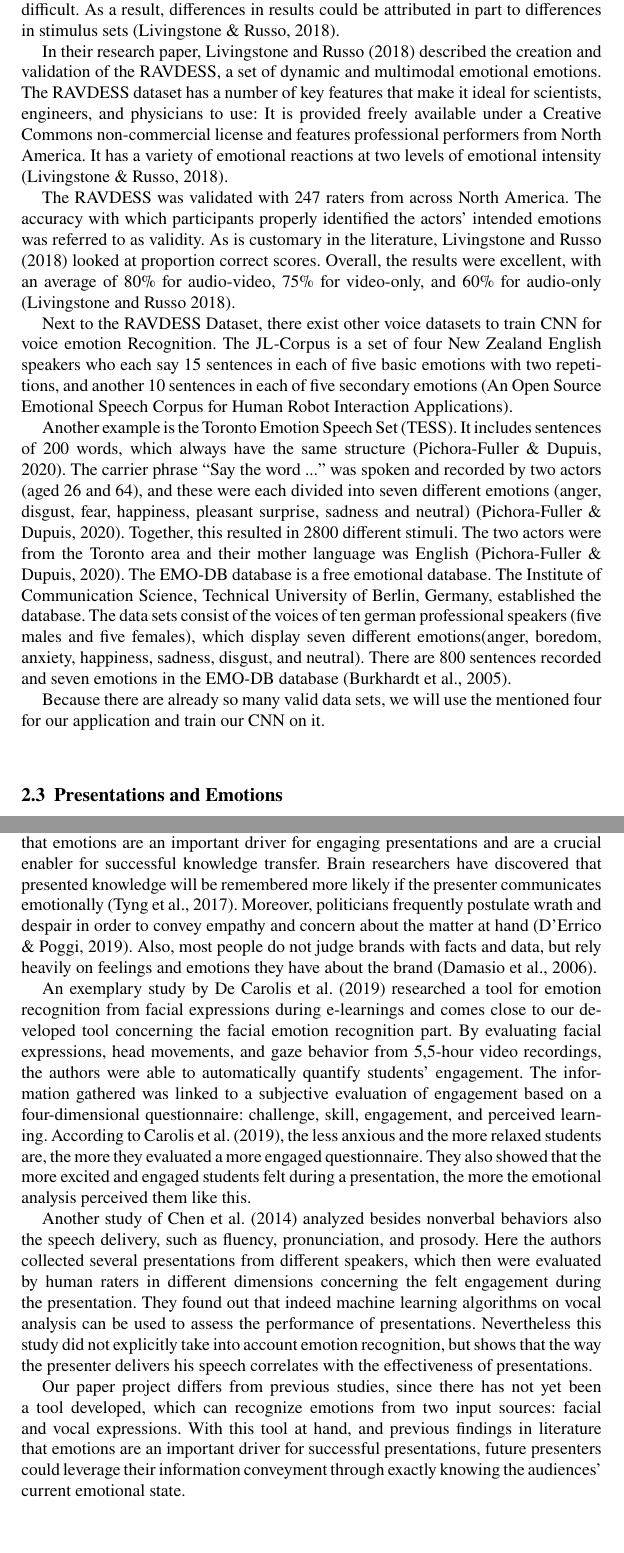
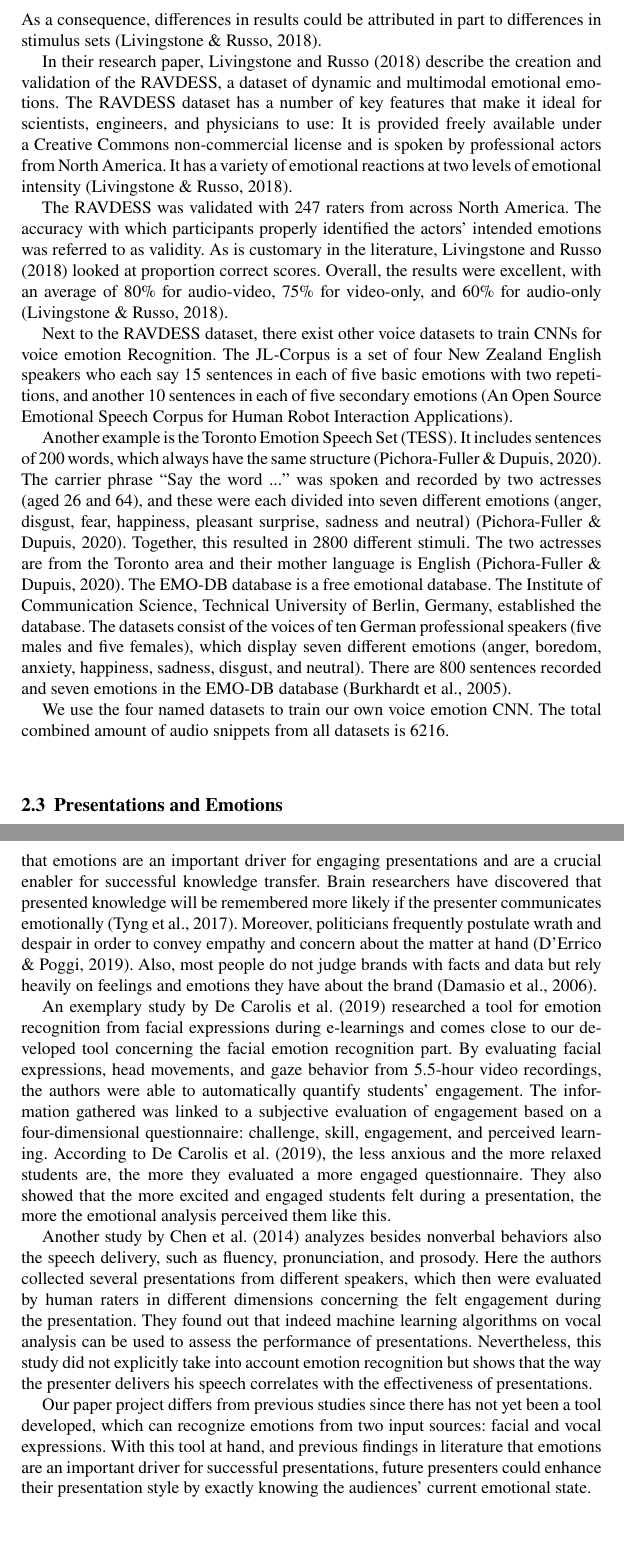
Before and after one commit to COINS-SS21/moody-paper, a LaTeX thesis (main.tex, which reads sections/02_related_work.tex): two parts of pages 4 and 5 of 19, joined at a grey line, cut so that both start at the same text, the shorter picture padded with empty space. Compiled offline with pdfLaTeX.

Commit message:
Revise related work.

```diff
--- a/sections/02_related_work.tex
+++ b/sections/02_related_work.tex
@@ -13,24 +13,24 @@ One of the main advantages of CNNs and other neural networks is the possibility
 
 \subsection{Vocal Emotion Recognition}
 \label{subsec:related_work_vocal_emotion_recognition}
-The use of emotional impulses that portray emotion in a single modality, typically through facial expressions, has become popular in emotion research. Emotional communication in the natural world, on the other hand, is temporal and multimodal. Multisensory integration is important while processing effective cues, according to research \cite{livingstone_ryerson_2018}. Researchers have created their own multimodal stimuli in the absence of proven multimodal sets (Livingstone and Russo 2018). Researchers have also combined two different unimodal sets \cite{delle-vigne_subclinical_2014} or joined self-created stimuli with an existing unimodal set \cite{zvyagintsev_attention_2013} to create multimodal stimuli. Because each set differs in features, technical quality, and expressive intensity, comparing findings across studies may be difficult. As a result, differences in results could be attributed in part to differences in stimulus sets \cite{livingstone_ryerson_2018}.
+The use of emotional impulses that portray emotion in a single modality, typically through facial expressions, has become popular in emotion research. Emotional communication in the natural world, on the other hand, is temporal and multimodal. Multisensory integration is important while processing effective cues, according to research \cite{livingstone_ryerson_2018}. Researchers have created their own multimodal stimuli in the absence of proven multimodal sets (Livingstone and Russo 2018). Researchers have also combined two different unimodal sets \cite{delle-vigne_subclinical_2014} or joined self-created stimuli with an existing unimodal set \cite{zvyagintsev_attention_2013} to create multimodal stimuli. As each set differs in features, technical quality, and expressive intensity, comparing findings across studies may be difficult. As a consequence, differences in results could be attributed in part to differences in stimulus sets \cite{livingstone_ryerson_2018}.
 
-In their research paper, \citeA{livingstone_ryerson_2018} described the creation and validation of the RAVDESS, a set of dynamic and multimodal emotional emotions. The RAVDESS dataset has a number of key features that make it ideal for scientists, engineers, and physicians to use: It is provided freely available under a Creative Commons non-commercial license and features professional performers from North America. It has a variety of emotional reactions at two levels of emotional intensity \cite{livingstone_ryerson_2018}.
+In their research paper, \citeA{livingstone_ryerson_2018} describe the creation and validation of the RAVDESS, a dataset of dynamic and multimodal emotional emotions. The RAVDESS dataset has a number of key features that make it ideal for scientists, engineers, and physicians to use: It is provided freely available under a Creative Commons non-commercial license and is spoken by professional actors from North America. It has a variety of emotional reactions at two levels of emotional intensity \cite{livingstone_ryerson_2018}.
 
-The RAVDESS was validated with 247 raters from across North America. The accuracy with which participants properly identified the actors' intended emotions was referred to as validity. As is customary in the literature, \citeA{livingstone_ryerson_2018} looked at proportion correct scores. Overall, the results were excellent, with an average of 80\% for audio-video, 75\% for video-only, and 60\% for audio-only (Livingstone and Russo 2018).
+The RAVDESS was validated with 247 raters from across North America. The accuracy with which participants properly identified the actors' intended emotions was referred to as validity. As is customary in the literature, \citeA{livingstone_ryerson_2018} looked at proportion correct scores. Overall, the results were excellent, with an average of 80\% for audio-video, 75\% for video-only, and 60\% for audio-only \cite{livingstone_ryerson_2018}.
 
-Next to the RAVDESS Dataset, there exist other voice datasets to train CNN for voice emotion Recognition. The JL-Corpus is a set of four New Zealand English speakers who each say 15 sentences in each of five basic emotions with two repetitions, and another 10 sentences in each of five secondary emotions (An Open Source Emotional Speech Corpus for Human Robot Interaction Applications).
+Next to the RAVDESS dataset, there exist other voice datasets to train CNNs for voice emotion Recognition. The JL-Corpus is a set of four New Zealand English speakers who each say 15 sentences in each of five basic emotions with two repetitions, and another 10 sentences in each of five secondary emotions (An Open Source Emotional Speech Corpus for Human Robot Interaction Applications).
 
-Another example is the Toronto Emotion Speech Set (TESS). It includes sentences of 200 words,  which always have the same structure \cite{pichora-fuller_toronto_2020}. The carrier phrase ``Say the word ...'' was spoken and recorded by two actors (aged 26 and 64), and these were each divided into seven different emotions (anger, disgust, fear, happiness, pleasant surprise, sadness and neutral) \cite{pichora-fuller_toronto_2020}. Together, this resulted in 2800 different stimuli. The two actors were from the Toronto area and their mother language was English  \cite{pichora-fuller_toronto_2020}. The EMO-DB database is a free emotional database. The Institute of Communication Science, Technical University of Berlin, Germany, established the database. The data sets consist of  the voices of ten german professional speakers (five males and five females), which display seven different emotions(anger, boredom,  anxiety, happiness, sadness, disgust, and neutral). There are 800 sentences recorded and seven emotions in the EMO-DB database \cite{burkhardt_database_2005}.
+Another example is the Toronto Emotion Speech Set (TESS). It includes sentences of 200 words,  which always have the same structure \cite{pichora-fuller_toronto_2020}. The carrier phrase ``Say the word ...'' was spoken and recorded by two actresses (aged 26 and 64), and these were each divided into seven different emotions (anger, disgust, fear, happiness, pleasant surprise, sadness and neutral) \cite{pichora-fuller_toronto_2020}. Together, this resulted in 2800 different stimuli. The two actresses are from the Toronto area and their mother language is English \cite{pichora-fuller_toronto_2020}. The EMO-DB database is a free emotional database. The Institute of Communication Science, Technical University of Berlin, Germany, established the database. The datasets consist of the voices of ten German professional speakers (five males and five females), which display seven different emotions (anger, boredom,  anxiety, happiness, sadness, disgust, and neutral). There are 800 sentences recorded and seven emotions in the EMO-DB database \cite{burkhardt_database_2005}.
 
-Because there are already so many valid data sets, we will use the mentioned four for our application and train our CNN on it.
+We use the four named datasets to train our own voice emotion CNN. The total combined amount of audio snippets from all datasets is 6216.
 
 \subsection{Presentations and Emotions}
 \label{subsec:related_work_presentations_and_emotions}
-As stated by \citeA{derrico_tracking_2019} great speeches or presentations depend significantly on if the presenter transmits enough emotions while transferring their information. When compared to emotionless presentations, presentations that leverage emotional experiences and elicit an emotional response from the audience are more likely to capture the audience's attention (Gallo, 2014). Further facts prove that emotions are an important driver for engaging presentations and are a crucial enabler for successful knowledge transfer. Brain researchers have discovered that presented knowledge will be remembered more likely if the presenter communicates emotionally (Tyng et al., 2017). Moreover, politicians frequently postulate wrath and despair in order to convey empathy and concern about the matter at hand \cite{derrico_tracking_2019}. Also, most people do not judge brands with facts and data, but rely heavily on feelings and emotions they have about the brand (Damasio et al., 2006).
+As stated by \citeA{derrico_tracking_2019} great speeches or presentations depend significantly on if the presenter transmits enough emotions while transferring their information. When compared to emotionless presentations, presentations that leverage emotional experiences and elicit an emotional response from the audience are more likely to capture the audience's attention (Gallo, 2014). Further facts prove that emotions are an important driver for engaging presentations and are a crucial enabler for successful knowledge transfer. Brain researchers have discovered that presented knowledge will be remembered more likely if the presenter communicates emotionally (Tyng et al., 2017). Moreover, politicians frequently postulate wrath and despair in order to convey empathy and concern about the matter at hand \cite{derrico_tracking_2019}. Also, most people do not judge brands with facts and data but rely heavily on feelings and emotions they have about the brand (Damasio et al., 2006).
 
-An exemplary study by \citeA{de_carolis_engaged_2019} researched a tool for emotion recognition from facial expressions during e-learnings and comes close to our developed tool concerning the facial emotion recognition part. By evaluating facial expressions, head movements, and gaze behavior from 5,5-hour video recordings, the authors were able to automatically quantify students’ engagement. The information gathered was linked to a subjective evaluation of engagement based on a four-dimensional questionnaire: challenge, skill, engagement, and perceived learning. According to Carolis et al. (2019), the less anxious and the more relaxed students are, the more they evaluated a more engaged questionnaire. They also showed that the more excited and engaged students felt during a presentation, the more the emotional analysis perceived them like this.
+An exemplary study by \citeA{de_carolis_engaged_2019} researched a tool for emotion recognition from facial expressions during e-learnings and comes close to our developed tool concerning the facial emotion recognition part. By evaluating facial expressions, head movements, and gaze behavior from 5.5-hour video recordings, the authors were able to automatically quantify students’ engagement. The information gathered was linked to a subjective evaluation of engagement based on a four-dimensional questionnaire: challenge, skill, engagement, and perceived learning. According to \citeA{de_carolis_engaged_2019}, the less anxious and the more relaxed students are, the more they evaluated a more engaged questionnaire. They also showed that the more excited and engaged students felt during a presentation, the more the emotional analysis perceived them like this.
 
-Another study of Chen et al. (2014) analyzed besides nonverbal behaviors also the speech delivery, such as fluency, pronunciation, and prosody. Here the authors collected several presentations from different speakers, which then were evaluated by human raters in different dimensions concerning the felt engagement during the presentation. They found out that indeed machine learning algorithms on vocal analysis can be used to assess the performance of presentations. Nevertheless this study did not explicitly take into account emotion recognition, but shows that the way the presenter delivers his speech correlates with the effectiveness of presentations.
+Another study by Chen et al. (2014) analyzes besides nonverbal behaviors also the speech delivery, such as fluency, pronunciation, and prosody. Here the authors collected several presentations from different speakers, which then were evaluated by human raters in different dimensions concerning the felt engagement during the presentation. They found out that indeed machine learning algorithms on vocal analysis can be used to assess the performance of presentations. Nevertheless, this study did not explicitly take into account emotion recognition but shows that the way the presenter delivers his speech correlates with the effectiveness of presentations.
 
-Our paper project differs from previous studies, since there has not yet been a tool developed, which can recognize emotions from two input sources: facial and vocal expressions. With this tool at hand, and previous findings in literature that emotions are an important driver for successful presentations, future presenters could leverage their information conveyment through exactly knowing the audiences’ current emotional state.
+Our paper project differs from previous studies since there has not yet been a tool developed, which can recognize emotions from two input sources: facial and vocal expressions. With this tool at hand, and previous findings in literature that emotions are an important driver for successful presentations, future presenters could enhance their presentation style by exactly knowing the audiences’ current emotional state.
```
Also changed, not shown: sections/02_related_work.tex (4 more changed lines).
